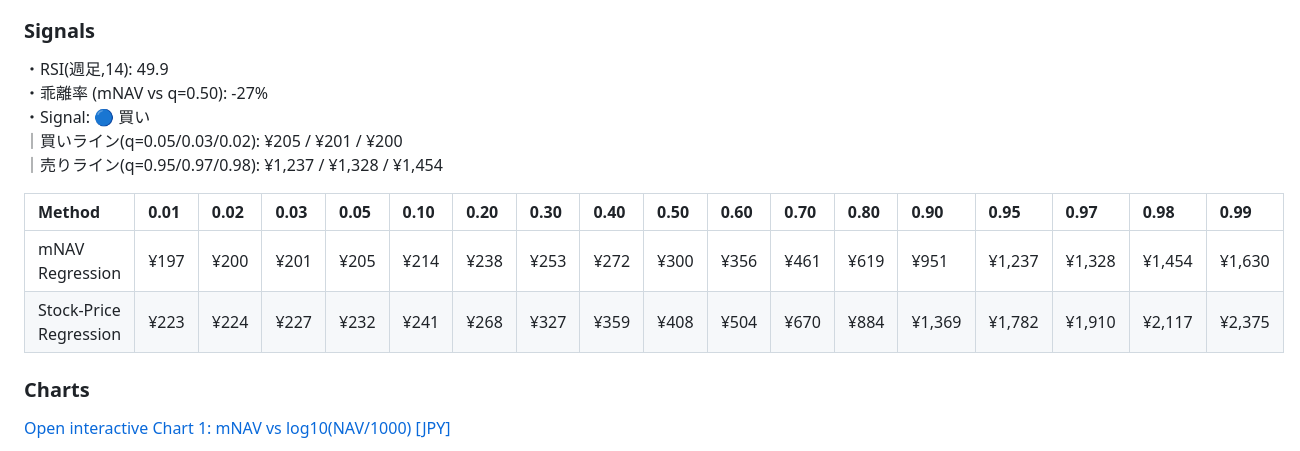
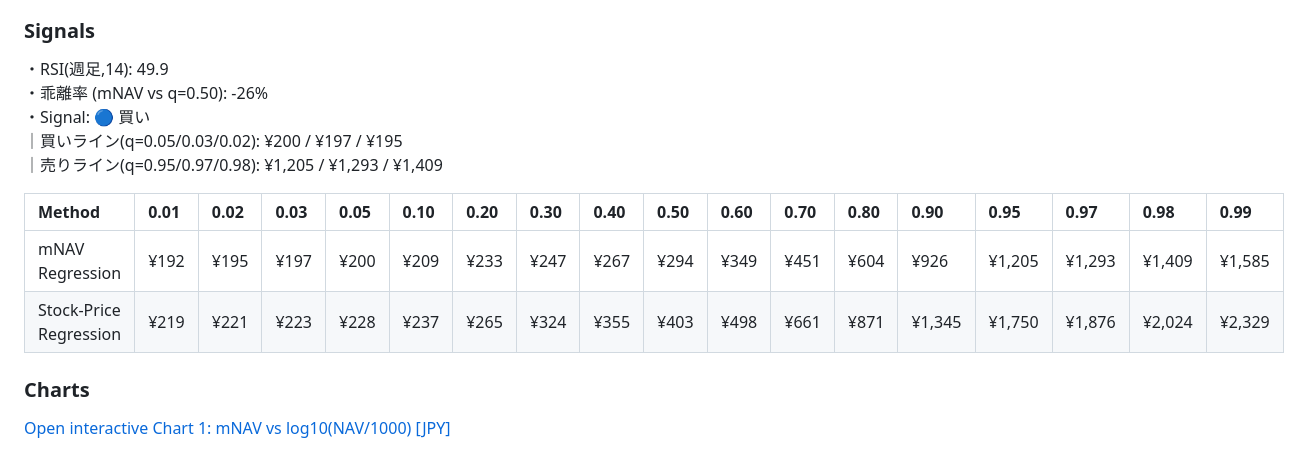
Before and after one commit to tkzm240/meta-analysis, a Markdown page: README.md, the part around one of its changes. Rendered like a GitHub page.

```diff
--- a/README.md
+++ b/README.md
@@ -12,15 +12,15 @@
 
 ### Signals
 ・RSI(週足,14): 49.9
-・乖離率 (mNAV vs q=0.50): -27%
+・乖離率 (mNAV vs q=0.50): -26%
 ・Signal: 🔵 買い
-｜買いライン(q=0.05/0.03/0.02): ¥205 / ¥201 / ¥200
-｜売りライン(q=0.95/0.97/0.98): ¥1,237 / ¥1,328 / ¥1,454
+｜買いライン(q=0.05/0.03/0.02): ¥200 / ¥197 / ¥195
+｜売りライン(q=0.95/0.97/0.98): ¥1,205 / ¥1,293 / ¥1,409
 
 | Method                 | 0.01   | 0.02   | 0.03   | 0.05   | 0.10   | 0.20   | 0.30   | 0.40   | 0.50   | 0.60   | 0.70   | 0.80   | 0.90   | 0.95   | 0.97   | 0.98   | 0.99   |
 |:-----------------------|:-------|:-------|:-------|:-------|:-------|:-------|:-------|:-------|:-------|:-------|:-------|:-------|:-------|:-------|:-------|:-------|:-------|
-| mNAV Regression        | ¥197   | ¥200   | ¥201   | ¥205   | ¥214   | ¥238   | ¥253   | ¥272   | ¥300   | ¥356   | ¥461   | ¥619   | ¥951   | ¥1,237 | ¥1,328 | ¥1,454 | ¥1,630 |
-| Stock-Price Regression | ¥223   | ¥224   | ¥227   | ¥232   | ¥241   | ¥268   | ¥327   | ¥359   | ¥408   | ¥504   | ¥670   | ¥884   | ¥1,369 | ¥1,782 | ¥1,910 | ¥2,117 | ¥2,375 |
+| mNAV Regression        | ¥192   | ¥195   | ¥197   | ¥200   | ¥209   | ¥233   | ¥247   | ¥267   | ¥294   | ¥349   | ¥451   | ¥604   | ¥926   | ¥1,205 | ¥1,293 | ¥1,409 | ¥1,585 |
+| Stock-Price Regression | ¥219   | ¥221   | ¥223   | ¥228   | ¥237   | ¥265   | ¥324   | ¥355   | ¥403   | ¥498   | ¥661   | ¥871   | ¥1,345 | ¥1,750 | ¥1,876 | ¥2,024 | ¥2,329 |
 
 ### Charts
 [Open interactive Chart 1: mNAV vs log10(NAV/1000) [JPY]](https://tkzm240.github.io/meta-analysis/fig1.html)
```
Also changed, not shown: other parts of README.md (+4 -4 lines), assets/summary.md (+2 -2 lines), assets/fig1.png, assets/fig2.png, assets/fig3.png, assets/fig4.png, 5 other files.
